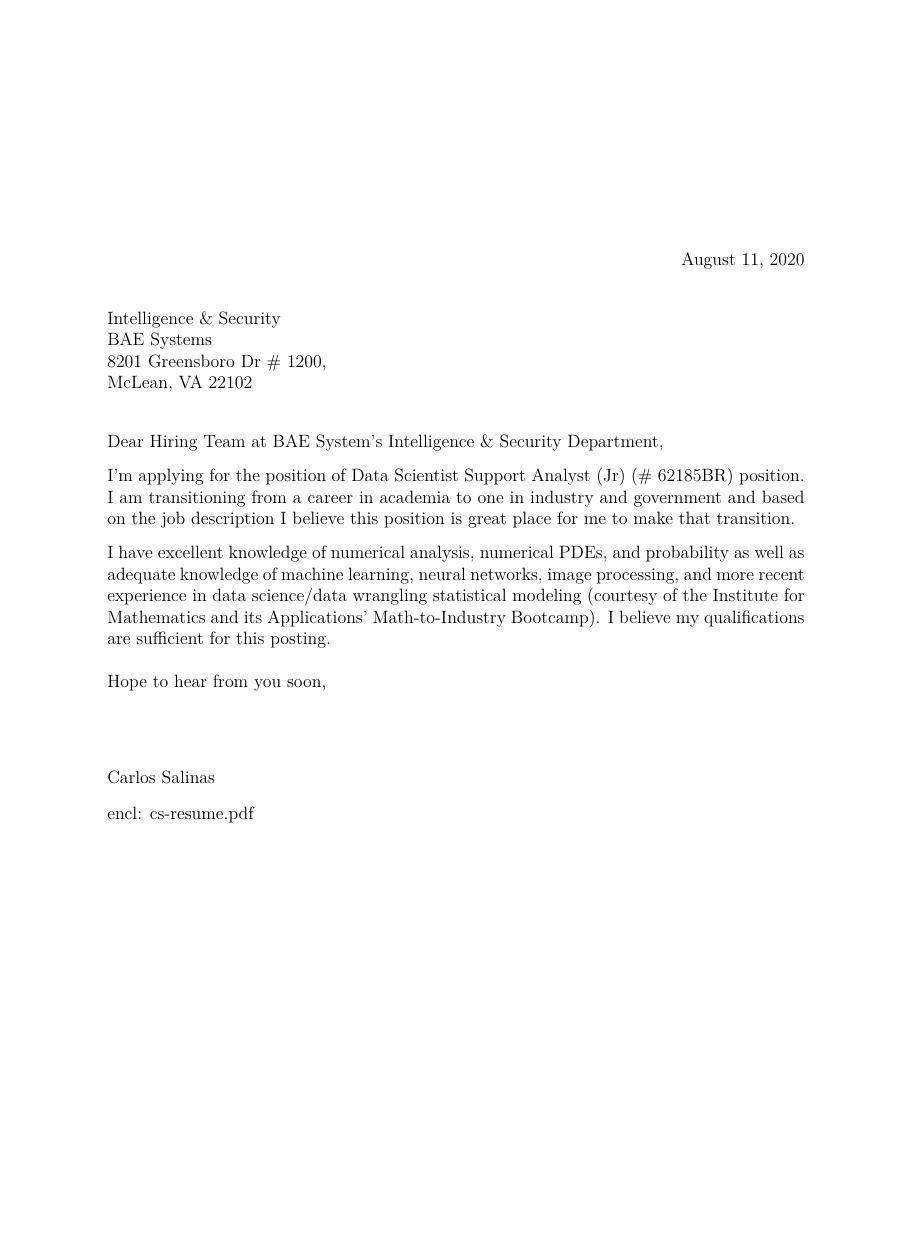
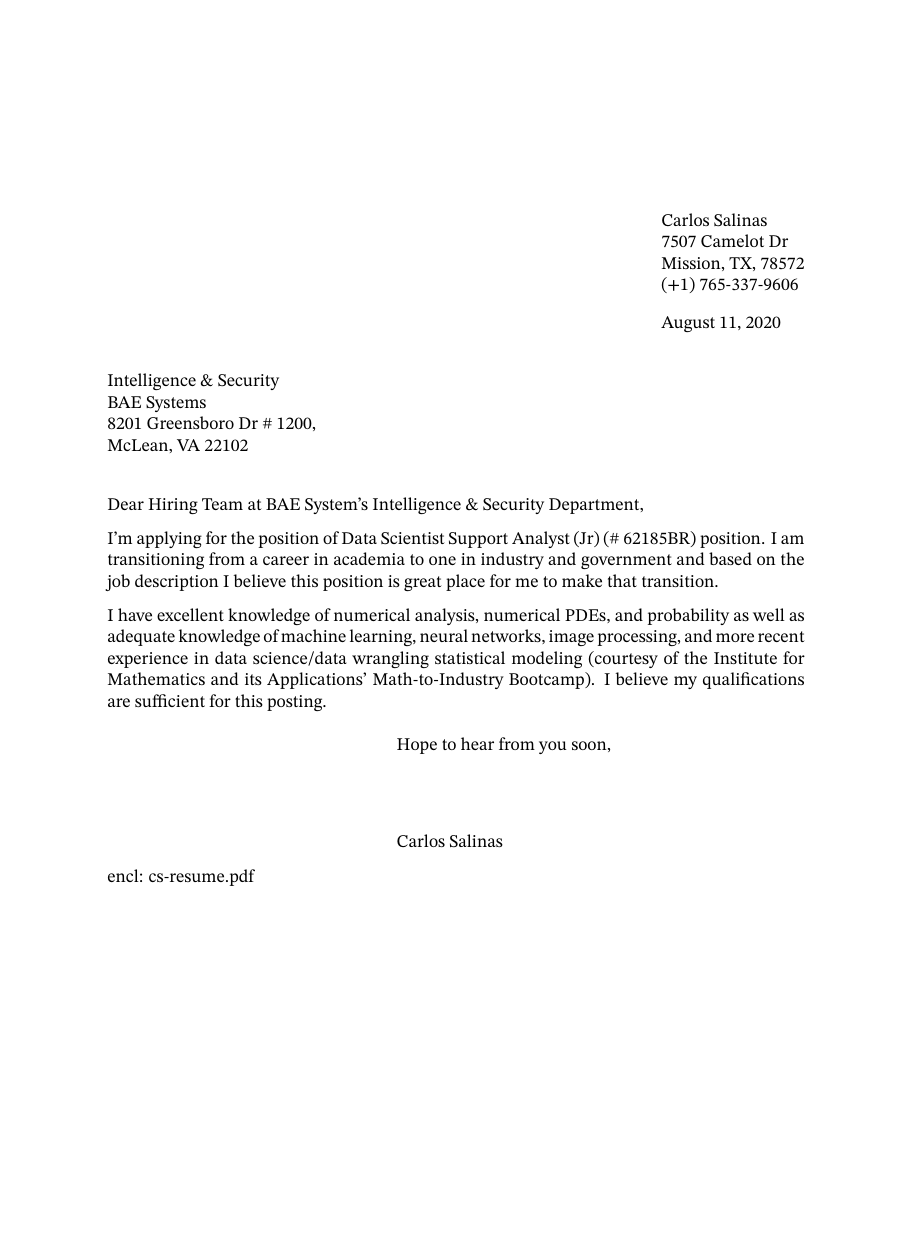
Before and after one commit to cdrlos/Resume, a LaTeX letter (cs-cover.tex): the whole page, the shorter picture padded with empty space. Compiled offline with XeLaTeX.

Commit message:
Moved to Xetex

```diff
--- a/cs-cover.tex
+++ b/cs-cover.tex
@@ -1,9 +1,20 @@
 % Cover letter using letter.cls
 \documentclass[12pt]{letter} % default is 10 pt
-% \usepackage{helvetica} % uses helvetica postscript font (download helvetica.sty)
-% \usepackage[lighttt]{lmodern}   % uses new century schoolbook postscript font
-\usepackage[upint]{stix2}
+\usepackage[hidelinks]{hyperref}
+\usepackage{unicode-math}
+\setmainfont{STIX Two Text}
+\setsansfont{Latin Modern Sans}
+\setmonofont{Inconsolatazi4}
+\setmathfont[StylisticSet=8]{STIX Two Math}
+
 \usepackage{fontawesome}
+\newfontfamily{\FAFR}{Font Awesome 5 Free Regular}
+\newfontfamily{\FAFS}{Font Awesome 5 Free Solid}
+\newfontfamily{\FAB}{Font Awesome 5 Brands Regular}\def\faEmail{{\FAFR \symbol{"F0E0}}} % Email
+\def\faPhone{\FAFS \symbol{"F095}} % Phone
+\def\faLinkedin{\FAB \symbol{"F08C}} % Linkedin
+\def\faGithub{\FAB \symbol{"F09B}} % Github
+\def\faStackOverflow{\FAB \symbol{"F16C}} % StackOverflow
 
 % the following commands control the margins:
 \topmargin=-1in    % Make letterhead start about 1 inch from top of page
@@ -20,17 +31,11 @@
 \signature{Carlos Salinas}                  % name for signature
 \address{
   Carlos Salinas \\
-  104 S 3rd St Apt 201\\
-  Lafayette, IN 47901\\
-  {\faPhone~(+1) 765-337-9606% \href{tel:+17653379606}{(+1) 765-337-9606}}
-}
+  7507 Camelot Dr\\
+  Mission, TX, 78572\\
+  \href{tel:+17653379606}{(+1) 765-337-9606}\\[-20pt]}
 
 \begin{letter}{
-    % Ms. Terri Roberts \\
-    % Senior Staff Recruiter \\
-    % XYZ Corporation \\
-    % Rt. 56 \\
-    % Anytown, New Jersey 05867
     Intelligence \& Security\\
     BAE Systems\\
     8201 Greensboro Dr \# 1200,\\
```
Also changed, not shown: cs-resume.tex (+18 -8 lines).
